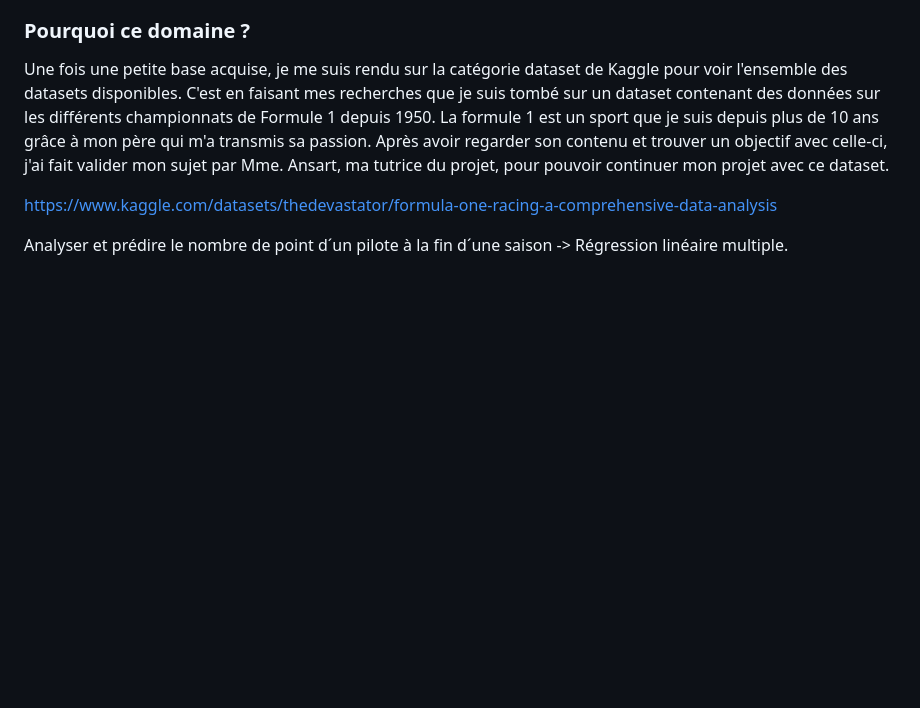
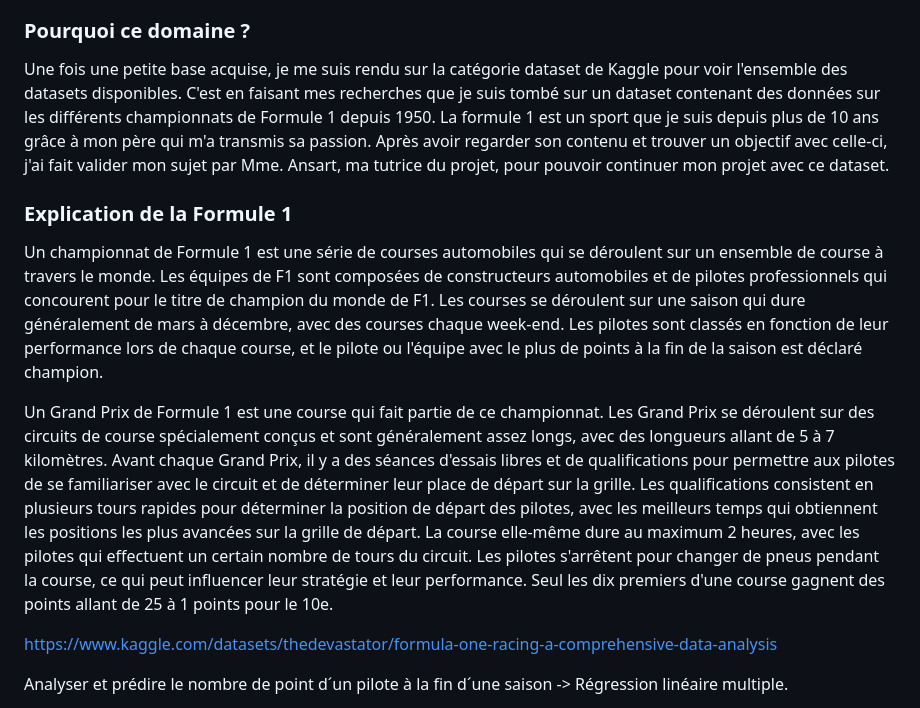
Before and after one commit to benjamin-milhet/F1_Machine_Learning, a Markdown page: README.md, the part around the change. GitHub-like rendering; blank space fills up the shorter version.

```diff
--- a/README.md
+++ b/README.md
@@ -81,6 +81,13 @@ Pour ce projet, je devais choisir suje, un domaine sur lequel je devais utiliser
 
 Une fois une petite base acquise, je me suis rendu sur la catégorie dataset de Kaggle pour voir l'ensemble des datasets disponibles. C'est en faisant mes recherches que je suis tombé sur un dataset contenant des données sur les différents championnats de Formule 1 depuis 1950. La formule 1 est un sport que je suis depuis plus de 10 ans grâce à mon père qui m'a transmis sa passion. Après avoir regarder son contenu et trouver un objectif avec celle-ci, j'ai fait valider mon sujet par Mme. Ansart, ma tutrice du projet, pour pouvoir continuer mon projet avec ce dataset.
 
+### Explication de la Formule 1
+
+Un championnat de Formule 1 est une série de courses automobiles qui se déroulent sur un ensemble de course à travers le monde. Les équipes de F1 sont composées de constructeurs automobiles et de pilotes professionnels qui concourent pour le titre de champion du monde de F1. Les courses se déroulent sur une saison qui dure généralement de mars à décembre, avec des courses chaque week-end. Les pilotes sont classés en fonction de leur performance lors de chaque course, et le pilote ou l'équipe avec le plus de points à la fin de la saison est déclaré champion.
+
+Un Grand Prix de Formule 1 est une course qui fait partie de ce championnat. Les Grand Prix se déroulent sur des circuits de course spécialement conçus et sont généralement assez longs, avec des longueurs allant de 5 à 7 kilomètres. Avant chaque Grand Prix, il y a des séances d'essais libres et de qualifications pour permettre aux pilotes de se familiariser avec le circuit et de déterminer leur place de départ sur la grille. Les qualifications consistent en plusieurs tours rapides pour déterminer la position de départ des pilotes, avec les meilleurs temps qui obtiennent les positions les plus avancées sur la grille de départ. La course elle-même dure au maximum 2 heures, avec les pilotes qui effectuent un certain nombre de tours du circuit. Les pilotes s'arrêtent pour changer de pneus pendant la course, ce qui peut influencer leur stratégie et leur performance. Seul les dix premiers d'une course gagnent des points allant de 25 à 1 points pour le 10e.
+
+
 https://www.kaggle.com/datasets/thedevastator/formula-one-racing-a-comprehensive-data-analysis
 
 Analyser et prédire le nombre de point d´un pilote à la fin d´une saison -> Régression linéaire multiple.
```
